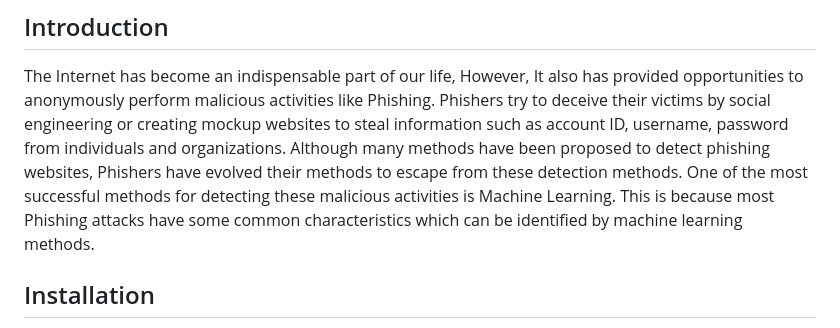
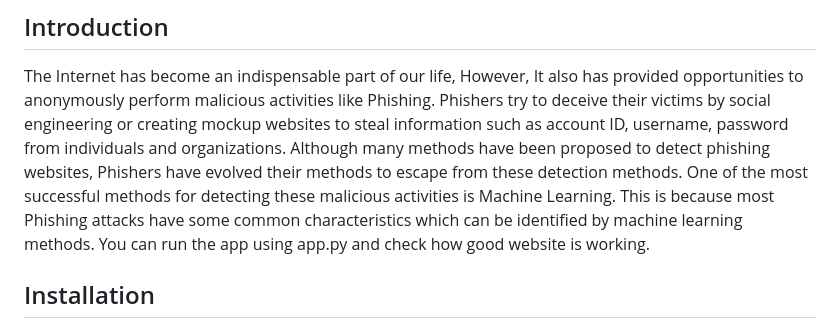
Before and after one commit to keshaw007/phising-website_detection, a Markdown page: README.md, the part around the change. Drawn GitHub-style.

```diff
--- a/README.md
+++ b/README.md
@@ -11,6 +11,7 @@
 ## Introduction
 
 The Internet has become an indispensable part of our life, However, It also has provided opportunities to anonymously perform malicious activities like Phishing. Phishers try to deceive their victims by social engineering or creating mockup websites to steal information such as account ID, username, password from individuals and organizations. Although many methods have been proposed to detect phishing websites, Phishers have evolved their methods to escape from these detection methods. One of the most successful methods for detecting these malicious activities is Machine Learning. This is because most Phishing attacks have some common characteristics which can be identified by machine learning methods.
+You can run the app using app.py and check how good website is working.
 
 
 ## Installation
```
